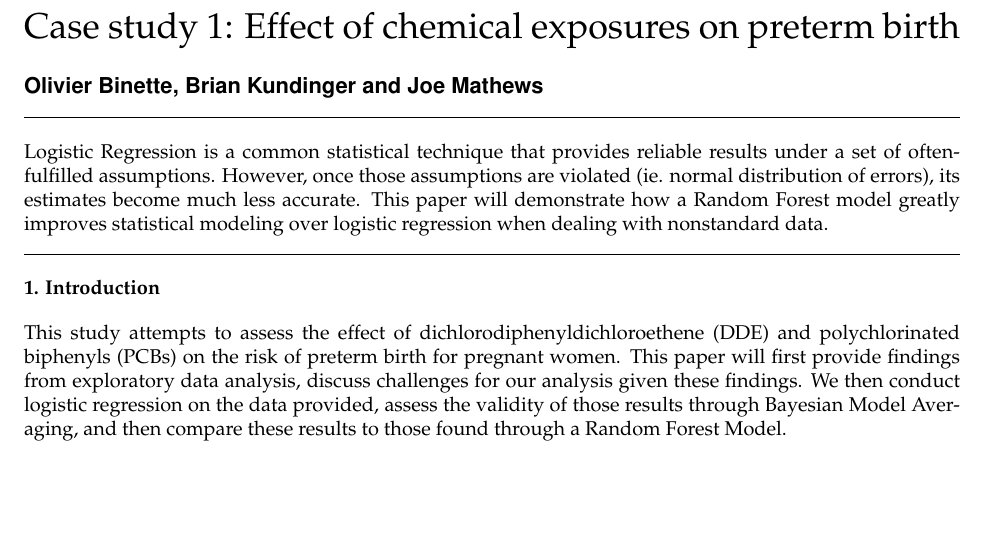
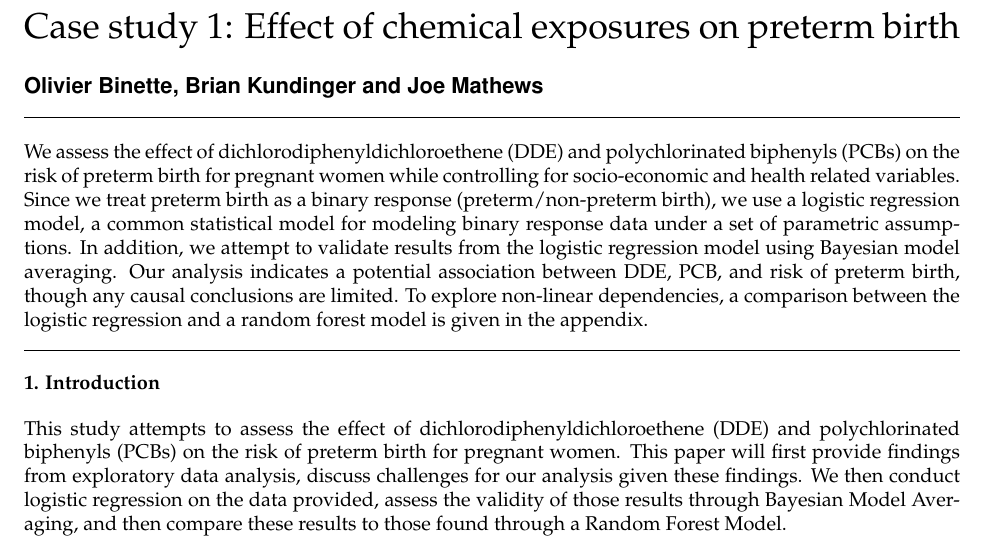
Before and after one commit to STA-723/case-study-1-team-6, an R Markdown document (report.Rmd): part of page 1 of 8, cut so that both start at the same text, the shorter picture padded with empty space. Rendered offline with R 4.5, knitr and Pandoc, then LaTeX, with nearby package versions; code that draws random numbers runs with fixed seeds of ours; some code elsewhere in the file could not run offline.

Commit message:
Abstract stuff

```diff
--- a/report.Rmd
+++ b/report.Rmd
@@ -3,7 +3,7 @@ title: "Case study 1: Effect of chemical exposures on preterm birth"
 author:
 - name: Olivier Binette, Brian Kundinger and Joe Mathews
 date: 'January 23, 2020'
-abstract: "Logistic Regression is a common statistical technique that provides reliable results under a set of often-fulfilled assumptions. However, once those assumptions are violated (ie. normal distribution of errors), its estimates become much less accurate. This paper will demonstrate how a Random Forest model greatly improves statistical modeling over logistic regression when dealing with nonstandard data."
+abstract: "We assess the effect of dichlorodiphenyldichloroethene (DDE) and polychlorinated biphenyls (PCBs) on the risk of preterm birth for pregnant women while controlling for socio-economic and health related variables. Since we treat preterm birth as a binary response (preterm/non-preterm birth), we use a logistic regression model, a common statistical model for modeling binary response data under a set of parametric assumptions. In addition, we attempt to validate results from the logistic regression model using Bayesian model averaging.  Our analysis indicates a potential association between DDE, PCB, and risk of preterm birth, though any causal conclusions are limited. To explore non-linear dependencies, a comparison between the logistic regression and a random forest model is given in the appendix."
 output:
   pdf_document:
     keep_tex: true
```
